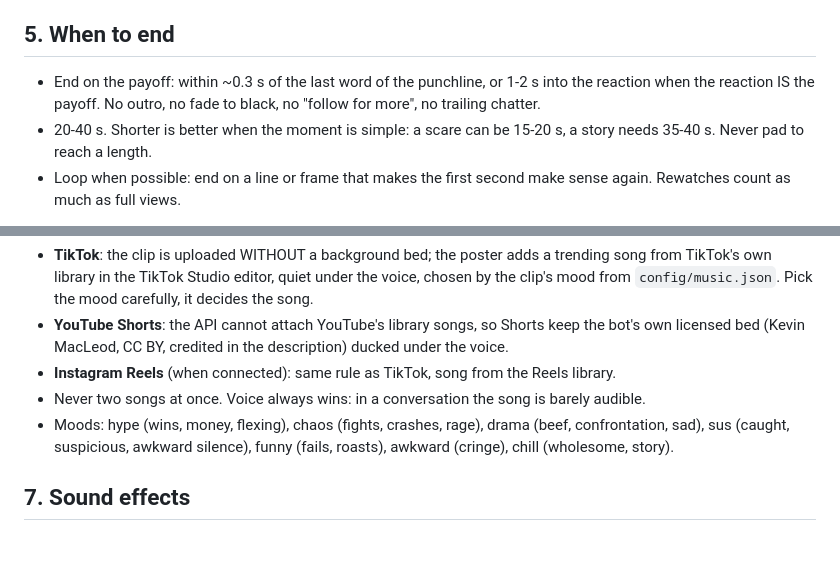
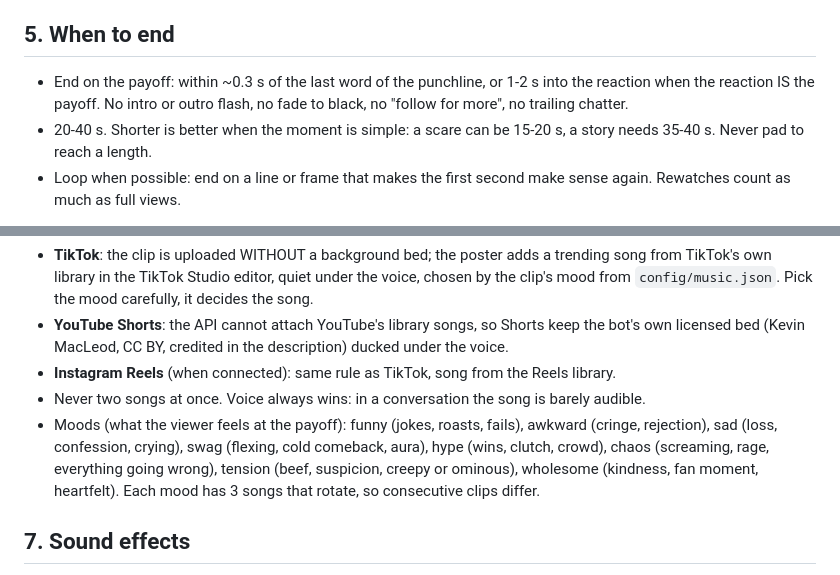
Before and after one commit to rafaprincipal00-arch/clipper-bot, a Markdown page: clipper/EDITING_PLAYBOOK.md, 2 parts joined by grey strips. Rendered like a GitHub page; blank space fills up the shorter version.

Commit message:
Playbook: 8 moods, no flash

```diff
--- a/clipper/EDITING_PLAYBOOK.md
+++ b/clipper/EDITING_PLAYBOOK.md
@@ -64,7 +64,7 @@ Score honestly: 85+ only if it fits a family above AND the payoff is visible/aud
 
 ## 5. When to end
 - End on the payoff: within ~0.3 s of the last word of the punchline, or 1-2 s into the reaction when the
-  reaction IS the payoff. No outro, no fade to black, no "follow for more", no trailing chatter.
+  reaction IS the payoff. No intro or outro flash, no fade to black, no "follow for more", no trailing chatter.
 - 20-40 s. Shorter is better when the moment is simple: a scare can be 15-20 s, a story needs 35-40 s.
   Never pad to reach a length.
 - Loop when possible: end on a line or frame that makes the first second make sense again. Rewatches count
@@ -80,8 +80,10 @@ file gets the clip claimed or muted and Content Rewards rejects it. So:
   bed (Kevin MacLeod, CC BY, credited in the description) ducked under the voice.
 - **Instagram Reels** (when connected): same rule as TikTok, song from the Reels library.
 - Never two songs at once. Voice always wins: in a conversation the song is barely audible.
-- Moods: hype (wins, money, flexing), chaos (fights, crashes, rage), drama (beef, confrontation, sad),
-  sus (caught, suspicious, awkward silence), funny (fails, roasts), awkward (cringe), chill (wholesome, story).
+- Moods (what the viewer feels at the payoff): funny (jokes, roasts, fails), awkward (cringe, rejection),
+  sad (loss, confession, crying), swag (flexing, cold comeback, aura), hype (wins, clutch, crowd), chaos
+  (screaming, rage, everything going wrong), tension (beef, suspicion, creepy or ominous), wholesome
+  (kindness, fan moment, heartfelt). Each mood has 3 songs that rotate, so consecutive clips differ.
 
 ## 7. Sound effects
 Low in the mix: a whoosh on each cut, a pop when the hook text lands, a bass hit on the payoff. They make
```
